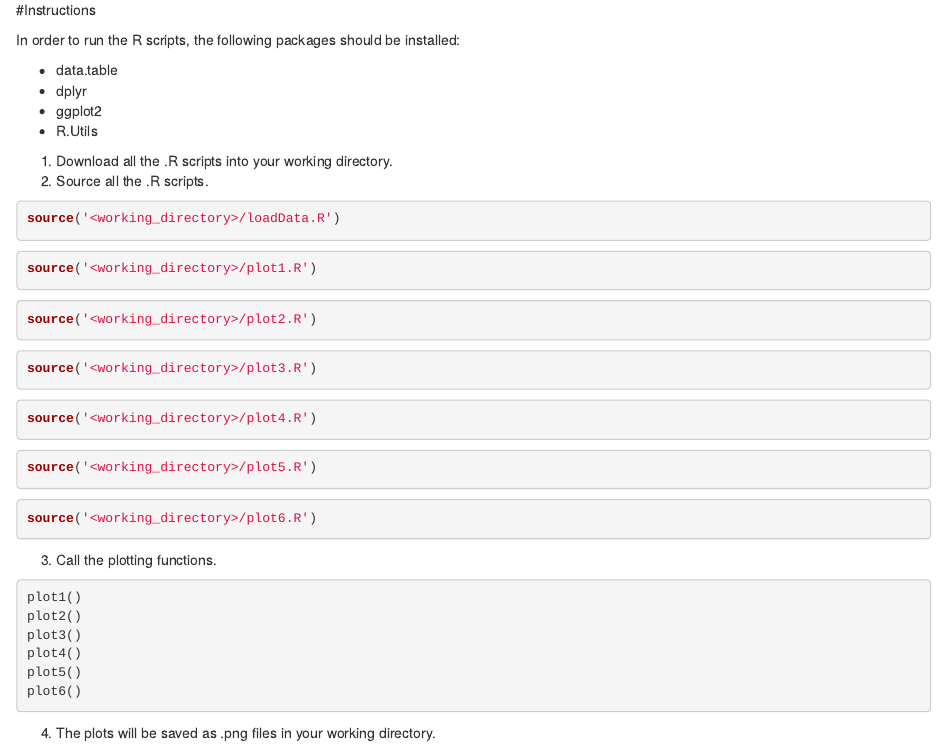
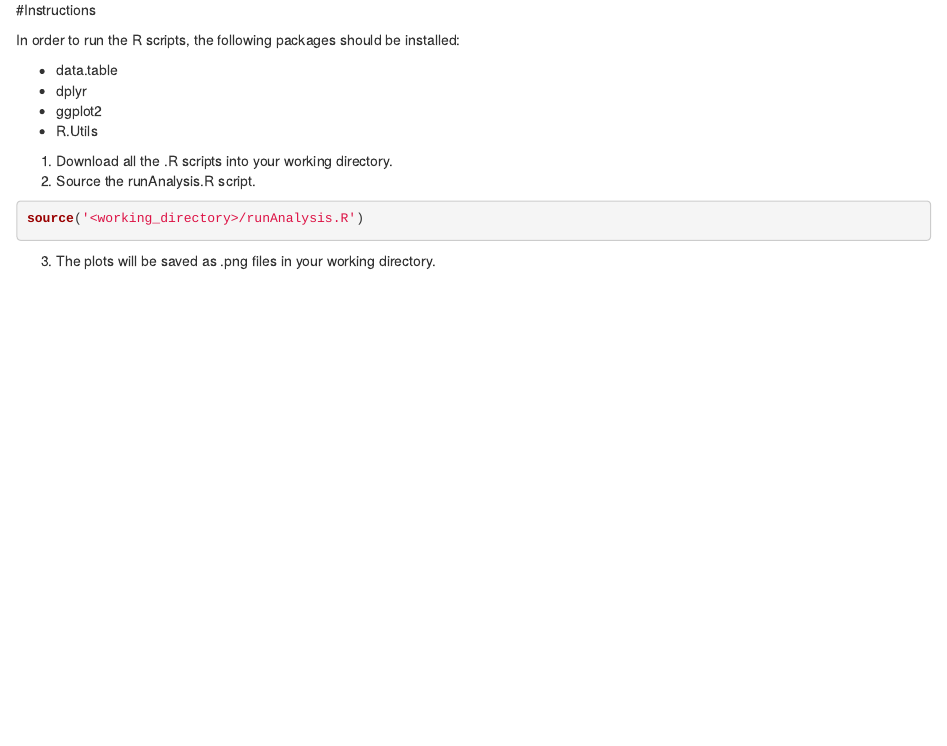
Before and after one commit to paul-rs/ExploratoryAnalysis-CourseProject2, an R Markdown document (README.Rmd): the page in a window 1100 px wide, from 320 px down. Rendered offline with R 4.5, knitr and Pandoc, with nearby package versions.

Commit message:
Added runAnalysis.R

````diff
--- a/README.Rmd
+++ b/README.Rmd
@@ -32,43 +32,9 @@ In order to run the R scripts, the following packages should be installed:
 * R.Utils
 
 1. Download all the .R scripts into your working directory.
-2. Source all the .R scripts.
+2. Source the runAnalysis.R script.
   ```{r eval=FALSE}
-  source('<working_directory>/loadData.R')
+  source('<working_directory>/runAnalysis.R')
   ```
 
-  ```{r eval=FALSE}
-  source('<working_directory>/plot1.R')
-  ```
-
-  ```{r eval=FALSE}
-  source('<working_directory>/plot2.R')
-  ```
-
-  ```{r eval=FALSE}
-  source('<working_directory>/plot3.R')
-  ```
-
-  ```{r eval=FALSE}
-  source('<working_directory>/plot4.R')
-  ```
-
-  ```{r eval=FALSE}
-  source('<working_directory>/plot5.R')
-  ```
-
-  ```{r eval=FALSE}
-  source('<working_directory>/plot6.R')
-  ```
-3. Call the plotting functions.
-
-
-  ```{r eval=FALSE}
-  plot1()
-  plot2()
-  plot3()
-  plot4()
-  plot5()
-  plot6()
-  ```
-4. The plots will be saved as .png files in your working directory.
+3. The plots will be saved as .png files in your working directory.
````
